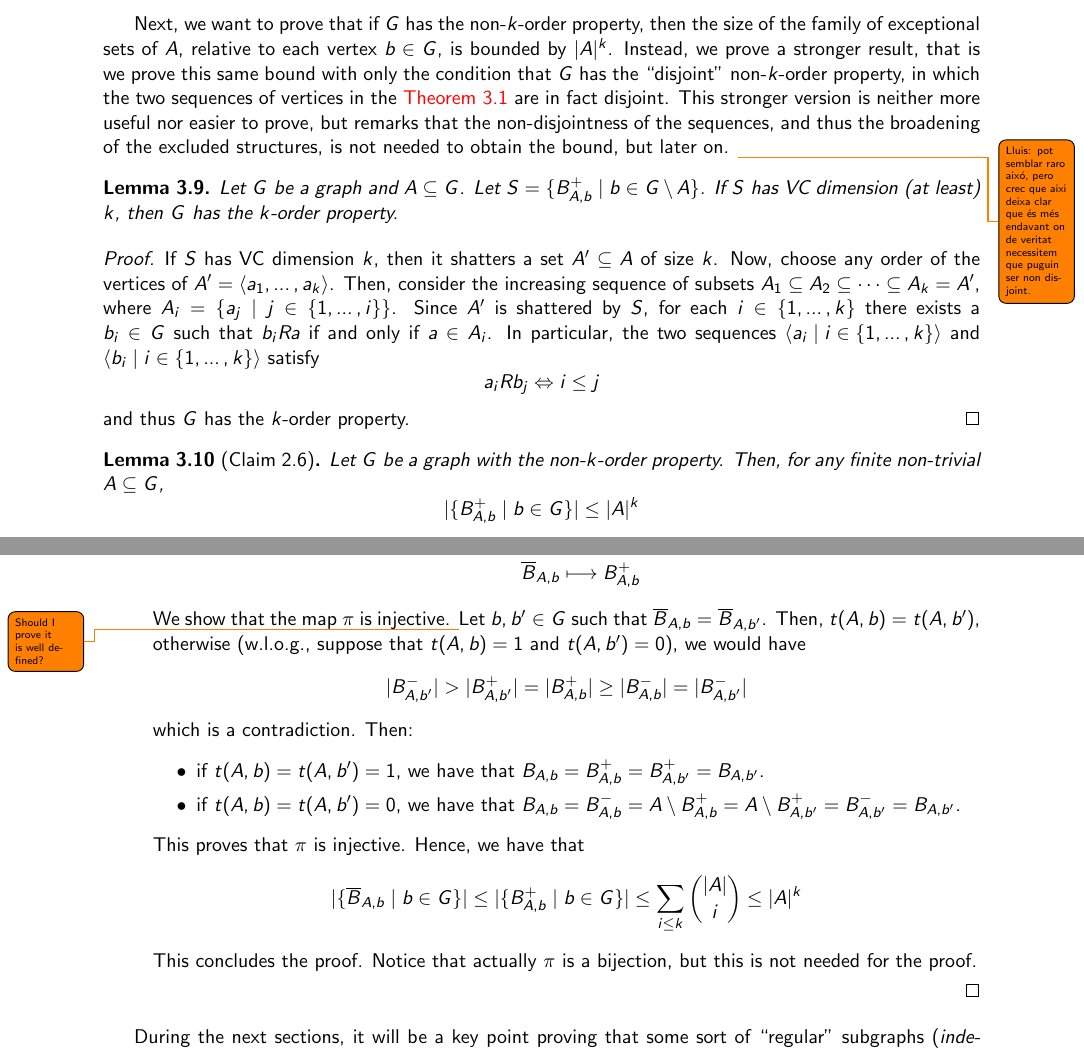
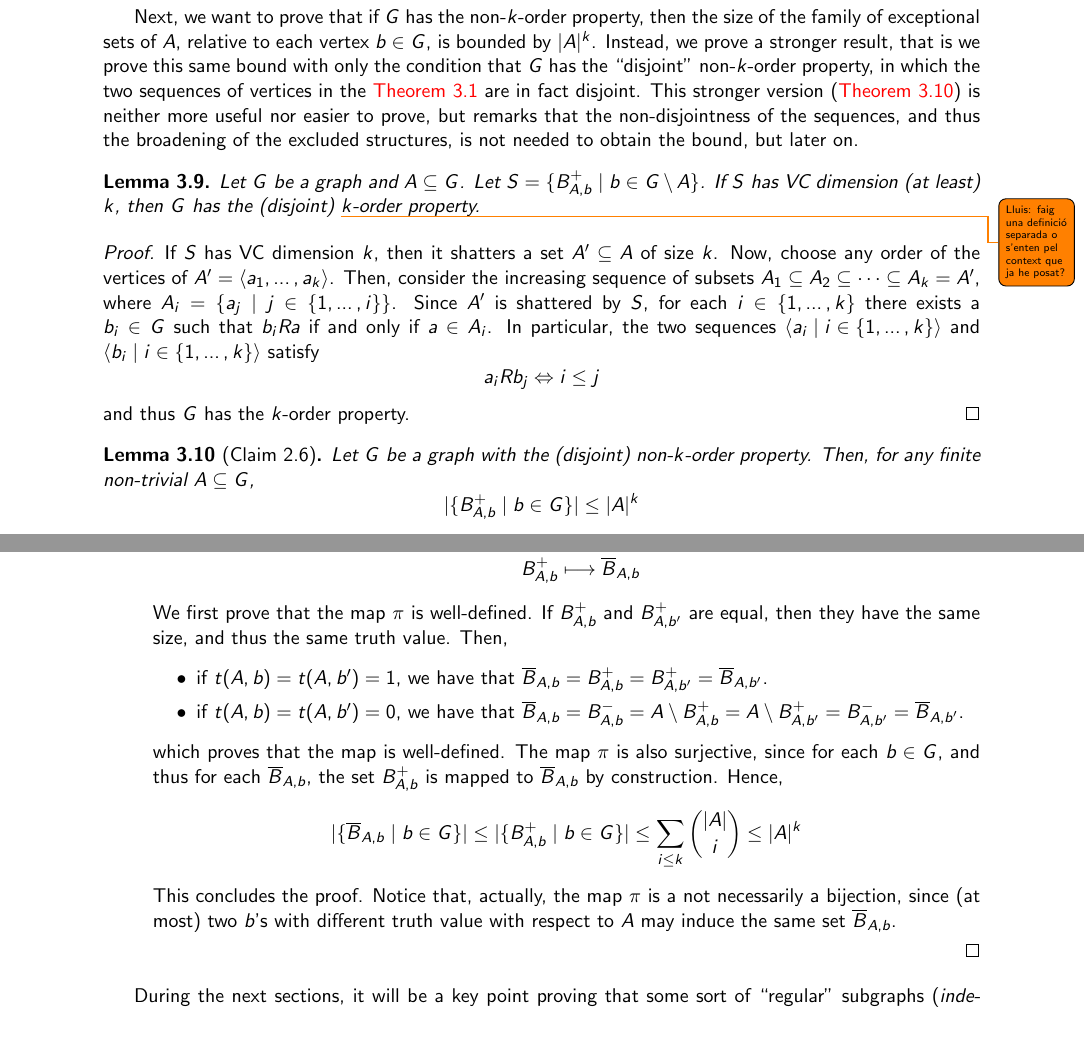
Before and after one commit to SeverinoDaDalt/tfm_severino_da_dalt, a LaTeX document (authorfile.tex, which reads sections/section_3.tex): two parts of pages 11 and 12 of 44, joined at a grey line, cut so that both start at the same text. Compiled offline with pdfLaTeX.

Commit message:
Solve 3.12.

```diff
--- a/sections/section_3.tex
+++ b/sections/section_3.tex
@@ -158,15 +162,16 @@
     Instead, we prove a stronger result, that is we prove this same bound with only the condition that $G$
     has the \say{disjoint} non-$k$-order property, in which the two sequences of vertices in the \Cref{def:k_order_property}
     are in fact disjoint.
-    This stronger version is neither more useful nor easier to prove, but remarks that the non-disjointness of the sequences,
-    and thus the broadening of the excluded structures, is not needed to obtain the bound, but later on.
-    \todo{Lluis: pot semblar raro aixó, pero crec que aixi deixa clar que és més endavant on de veritat necessitem que
-    puguin ser non disjoint.}
+    This stronger version (\Cref{lem:k_order_property_bounds_BAbs}) is neither more useful nor easier to prove,
+    but remarks that the non-disjointness of the sequences, and thus the broadening of the excluded structures,
+    is not needed to obtain the bound, but later on.
 
     \begin{lemma} \label{lem:vc_dimension_implies_k_order_property}
         Let $G$ be a graph and $A \subseteq G$.
         Let $S = \parcurly{B^+_{A,b} \mid b \in G \setminus A}$.
-        If $S$ has VC dimension (at least) $k$, then $G$ has the $k$-order property.
+        If $S$ has VC dimension (at least) $k$, then $G$ has the (disjoint)
+        \todo{Lluis: faig una definició separada o s'enten pel context que ja he posat?}
+        $k$-order property.
         \begin{proof}
             If $S$ has VC dimension $k$, then it shatters a set $A' \subseteq A$ of size $k$.
             Now, choose any order of the vertices of $A' = \Partriangle{a_1, \dots, a_k}$.
@@ -184,7 +189,7 @@
     \end{lemma}
 
     \begin{lemma}[Claim 2.6] \label{lem:k_order_property_bounds_BAbs}
-        Let $G$ be a graph with the non-$k$-order property.
+        Let $G$ be a graph with the (disjoint) non-$k$-order property.
         Then, for any finite non-trivial $A \subseteq G$,
         \[
             \parstraight{\parcurly{B^+_{A,b} \mid b \in G}} \leq |A|^k
@@ -245,33 +250,29 @@
                     where the last inequality follows from \Cref{lem:k_order_property_bounds_BAbs}.
                 \item Consider the following map:
                     \begin{align*}
-                    \pi: \parcurly{\overline{B}_{A,b} \mid b \in G} & \longrightarrow \parcurly{B^+_{A,b} \mid b \in G} \\
-                                                       \overline{B}_{A,b} & \longmapsto B^+_{A,b}
+                        \pi: \parcurly{B^+_{A,b} \mid b \in G} & \longrightarrow \parcurly{\overline{B}_{A,b} \mid b \in G} \\
+                                                     B^+_{A,b} & \longmapsto \overline{B}_{A,b}
                     \end{align*}
-                We show that the map $\pi$ is injective.
-                \todo{Should I prove it is well defined?}
-                Let $b,b' \in G$ such that $\overline{B}_{A,b} = \overline{B}_{A,b'}$.
-                Then, $t(A,b) = t(A,b')$, otherwise (w.l.o.g., suppose that $t(A,b) = 1$ and $t(A,b') = 0$), we would have
-                \[
-                    \parstraight{B^-_{A,b'}} > \parstraight{B^+_{A,b'}} = \parstraight{B^+_{A,b}} \geq
-                        \parstraight{B^-_{A,b}} = \parstraight{B^-_{A,b'}}
-                \]
-                which is a contradiction.
-                Then:
+                    We first prove that the map $\pi$ is well-defined.
+                    If $B^+_{A,b}$ and $B^+_{A,b'}$ are equal, then they have the same size, and thus the same truth value.
+                    Then,
                     \begin{itemize}
-                    \item if $t(A,b) = t(A,b') = 1$, we have that $B_{A,b} = B^+_{A,b} = B^+_{A,b'} = B_{A,b'}$.
+                        \item if $t(A,b) = t(A,b') = 1$, we have that $\overline{B}_{A,b} = B^+_{A,b} = B^+_{A,b'} = \overline{B}_{A,b'}$.
                         \item if $t(A,b) = t(A,b') = 0$, we have that
-                    $B_{A,b} = B^-_{A,b} = A \setminus B^+_{A,b} = A \setminus B^+_{A,b'} = B^-_{A,b'} = B_{A,b'}$.
+                        $\overline{B}_{A,b} = B^-_{A,b} = A \setminus B^+_{A,b} = A \setminus B^+_{A,b'} = B^-_{A,b'} = \overline{B}_{A,b'}$.
                     \end{itemize}
-                This proves that $\pi$ is injective.
-                Hence, we have that
+                    which proves that the map is well-defined.
+                    The map $\pi$ is also surjective, since for each $b \in G$, and thus for each $\overline{B}_{A,b}$,
+                    the set $B^+_{A,b}$ is mapped to $\overline{B}_{A,b}$ by construction.
+                    Hence,
                     \[
                         \parstraight{\parcurly{\overline{B}_{A,b} \mid b \in G}} \leq
                         \parstraight{\parcurly{B^+_{A,b} \mid b \in G}} \leq
                         \sum_{i \leq k} \binom{|A|}{i} \leq |A|^k
                     \]
                     This concludes the proof.
-                Notice that actually $\pi$ is a bijection, but this is not needed for the proof.
+                    Notice that, actually, the map $\pi$ is a not necessarily a bijection, since (at most) two $b$'s with
+                    different truth value with respect to $A$ may induce the same set $\overline{B}_{A,b}$.
             \end{enumerate}
         \end{proof}
     \end{corollary}
```
Also changed, not shown: sections/bibliography.bib (+33 -0 lines), out/authorfile.bbl (added), out/authorfile.pdf, sections/section_3.tex (14 more changed lines), 5 other files. Lines whose indentation alone changed are shown as unchanged.
